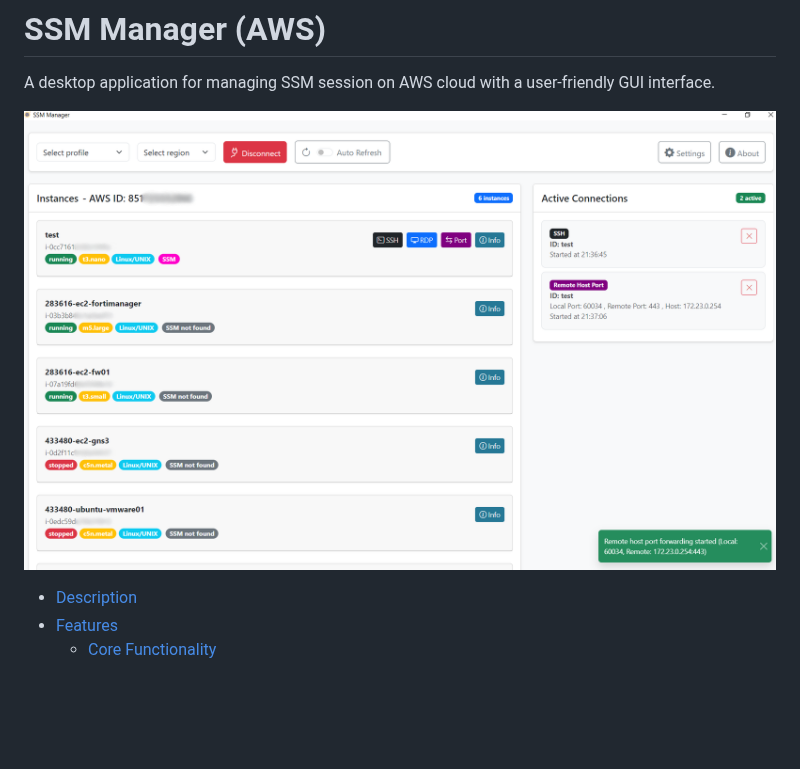
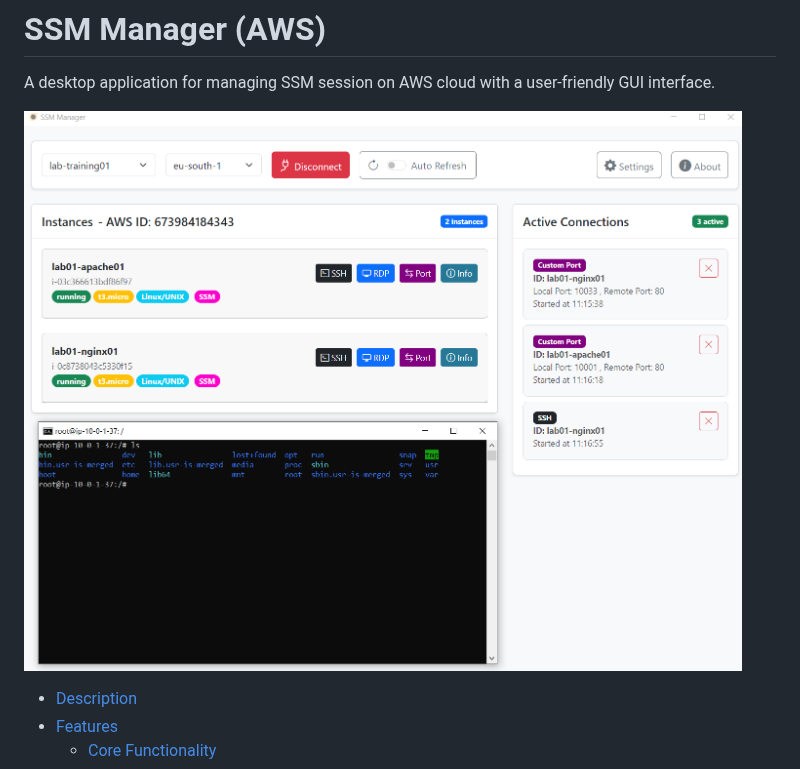
Before and after one commit to napalm255/ssm-manager, a Markdown page: README.md, the part around the change. Rendered like a GitHub page; blank space fills up the shorter version.

```diff
--- a/README.md
+++ b/README.md
@@ -1,7 +1,7 @@
 # SSM Manager (AWS)
 A desktop application for managing SSM session on AWS cloud with a user-friendly GUI interface.
 
-![Screenshot](image/screenshot.png)
+![Screenshot](image/screenshot2.png)
 
   - [Description](#description)
   - [Features](#features)
```
